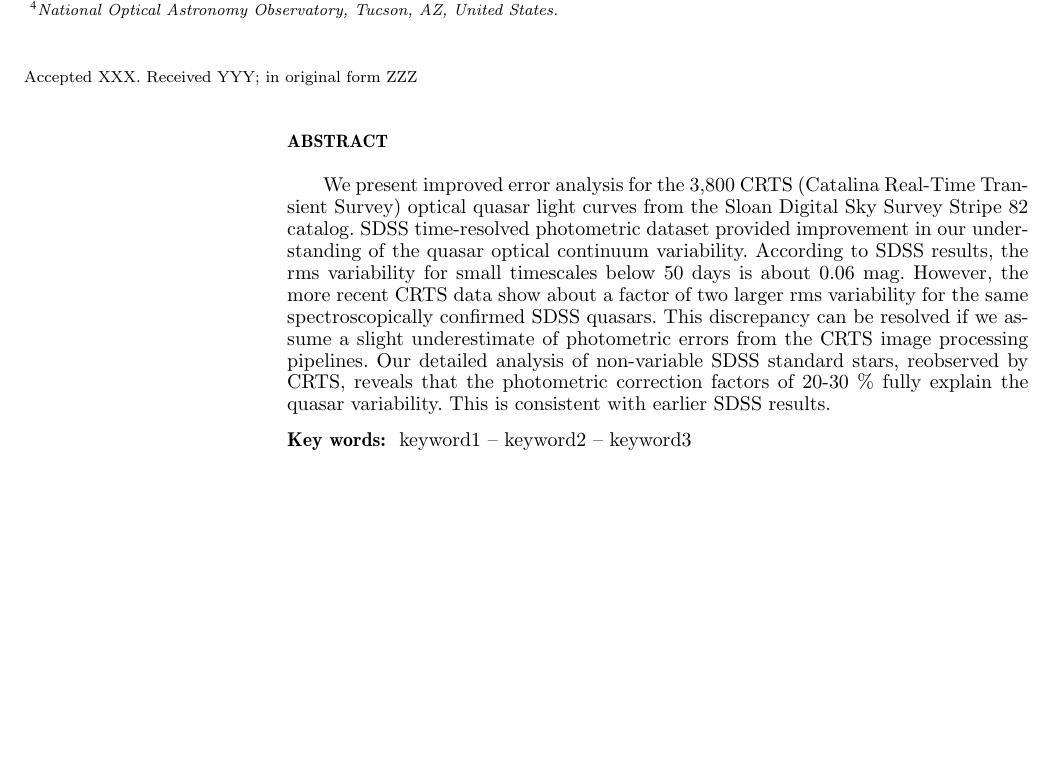
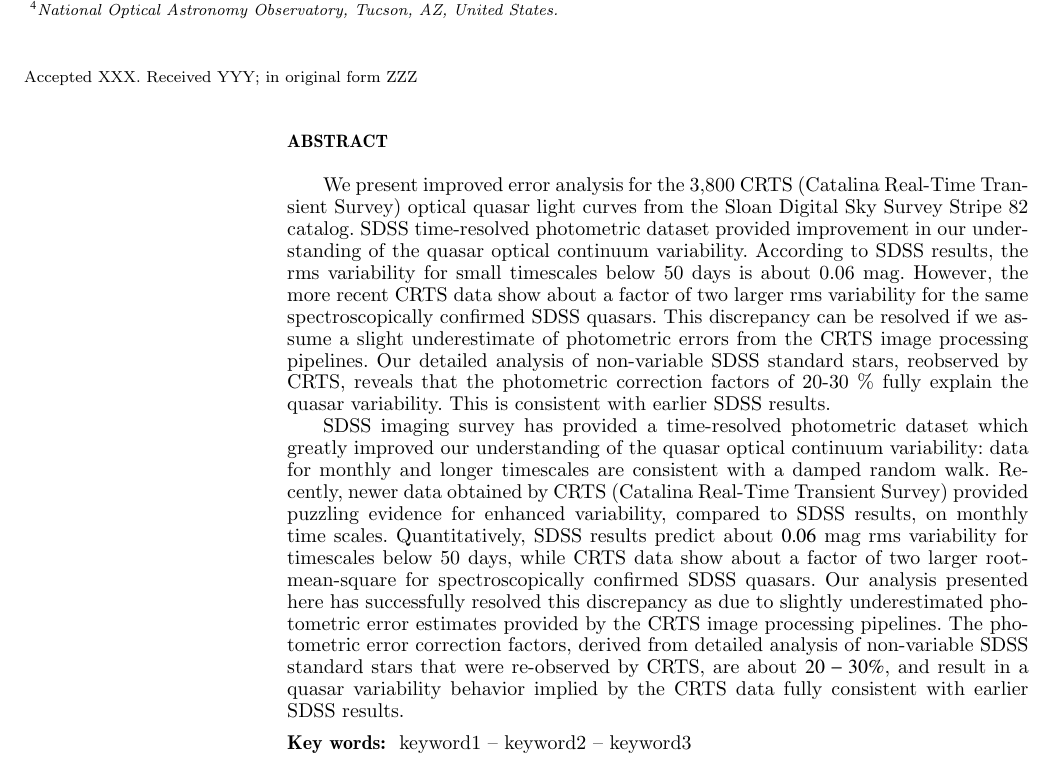
Before and after one commit to suberlak/CRTS_paper, a LaTeX paper (main.tex): part of page 1 of 4, cut so that both start at the same text, the shorter picture padded with empty space. Compiled offline with pdfLaTeX; a LaTeX package or settings file that is missing is left out.

Commit message:
pasted the abstract from AAS poster

```diff
--- a/main.tex
+++ b/main.tex
@@ -95,6 +95,10 @@ $^{4}$National Optical Astronomy Observatory, Tucson, AZ, United States.
 \begin{abstract}
 
 We present improved error analysis for the 3,800 CRTS (Catalina Real-Time Transient Survey) optical quasar light curves from the Sloan Digital Sky Survey Stripe 82 catalog. SDSS time-resolved photometric dataset provided improvement in our understanding of the quasar optical continuum variability. According to SDSS results, the rms variability for small timescales  below 50 days is about 0.06 mag. However,  the more recent CRTS data show about a factor of two larger rms variability for the same spectroscopically confirmed SDSS quasars.  This discrepancy can be resolved if we assume a slight underestimate of photometric errors from the CRTS image processing pipelines. Our detailed analysis of non-variable SDSS standard stars, reobserved by CRTS, reveals that the photometric correction factors of 20-30 \% fully explain the quasar variability. This is consistent with earlier SDSS results.
+
+SDSS imaging survey has provided a time-resolved photometric  dataset which greatly improved our understanding of the quasar
+optical continuum variability: data for monthly and longer timescales  are consistent with a damped random walk. Recently, newer data  obtained by CRTS (Catalina Real-Time Transient Survey) provided  puzzling evidence for enhanced variability, compared to SDSS results, on monthly time scales. Quantitatively, SDSS results predict  about $0.06$ mag rms variability for timescales below 50 days, while CRTS data show about a factor of two larger root-mean-square  for spectroscopically confirmed SDSS quasars. Our analysis presented here has successfully resolved this discrepancy as due to slightly underestimated photometric error estimates provided by the CRTS image processing pipelines. The photometric error correction factors, derived from detailed analysis of non-variable SDSS standard stars that were re-observed by CRTS, are about $20-30\%$, and result in a quasar variability behavior implied by the CRTS data fully consistent with earlier SDSS results.
+
 
 \end{abstract}
 
```
Also changed, not shown: main.pdf, 4 other files.
